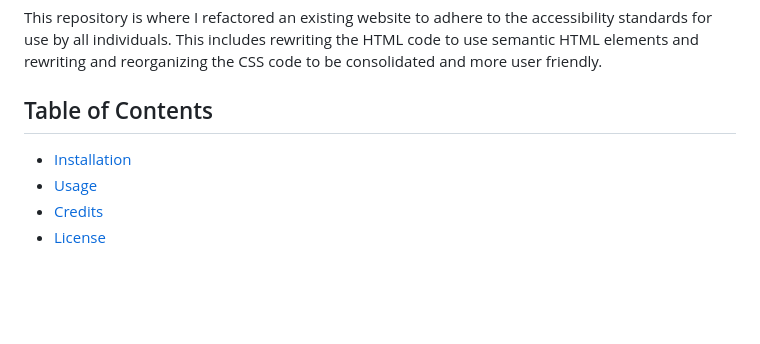
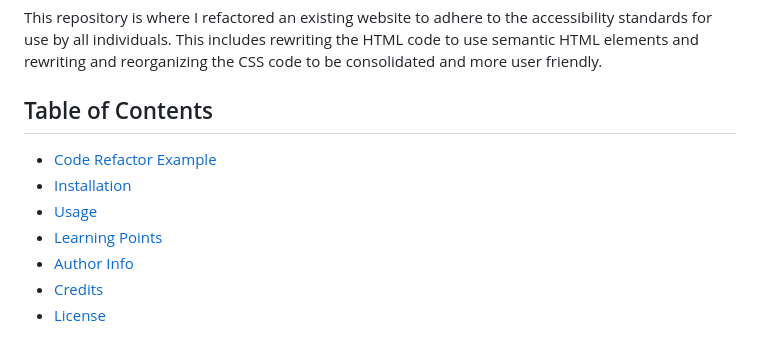
Before and after one commit to dchung13/Bootcamp-Challenge-Week-1, a Markdown page: README.md, the part around the change. GitHub-like rendering; blank space fills up the shorter version.

Commit message:
Added sections to table of contents in README

```diff
--- a/README.md
+++ b/README.md
@@ -17,8 +17,11 @@ This repository is where I refactored an existing website to adhere to the acces
 
 ## Table of Contents
 
+* [Code Refactor Example](#code-refactor-example)
 * [Installation](#installation)
 * [Usage](#usage)
+* [Learning Points](#learning-points)
+* [Author Info](#author-info)
 * [Credits](#credits)
 * [License](#license)
 
```
